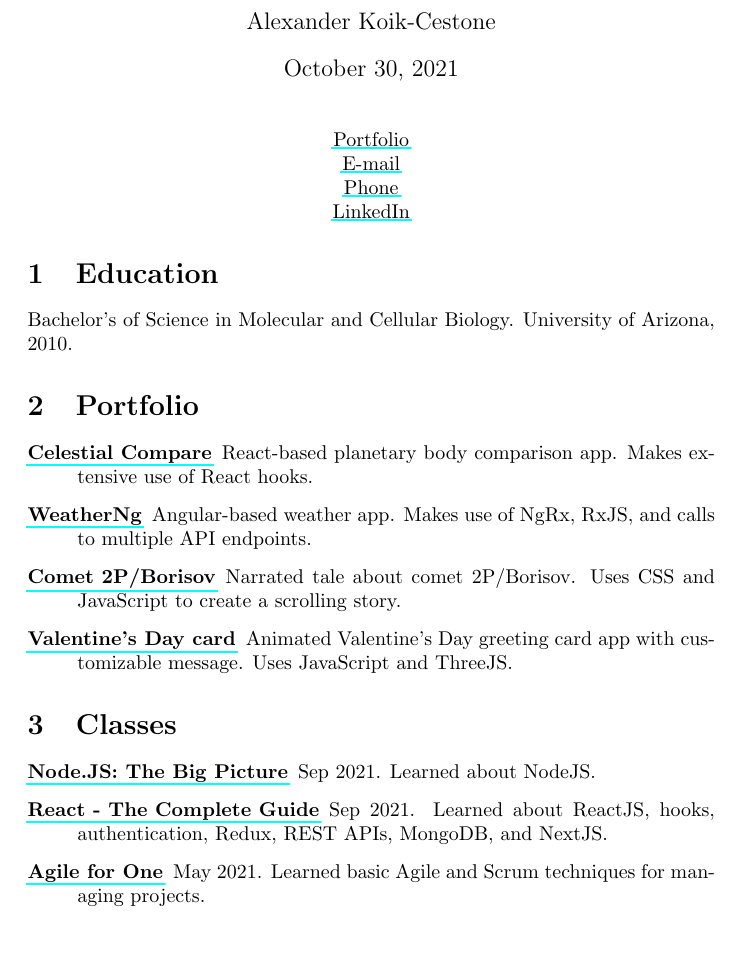
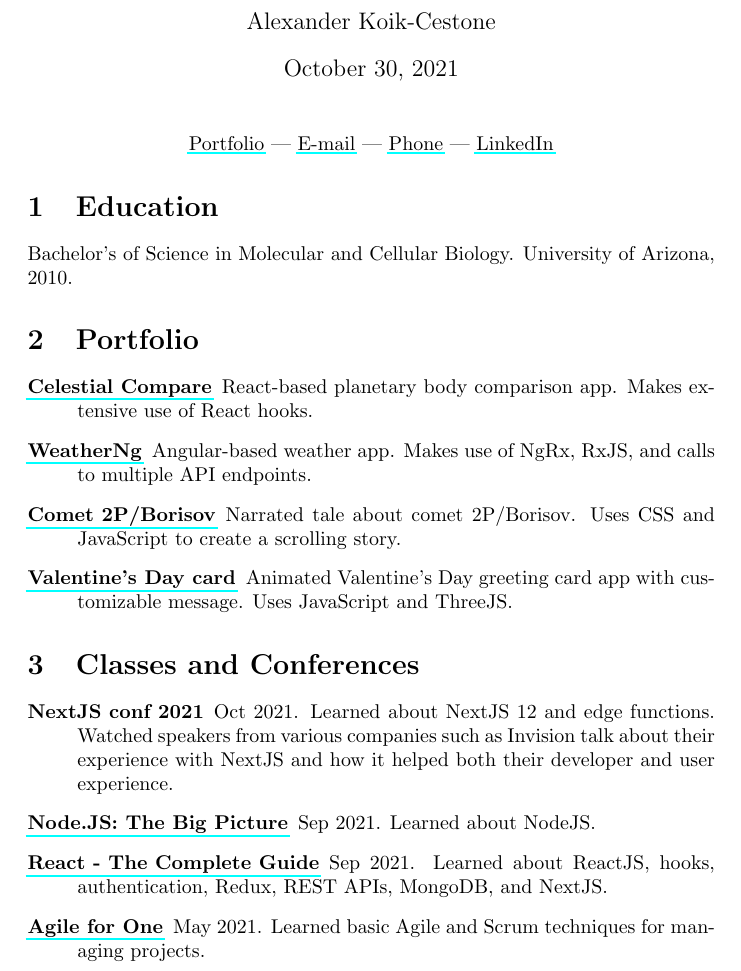
Before and after one commit to sirkoik/CurriculumVitae, a LaTeX CV (source/main/resume.tex): part of page 1 of 2, cut so that both start at the same text, the shorter picture padded with empty space. Compiled offline with pdfLaTeX.

Commit message:
Improved formatting of header links.

```diff
--- a/source/main/resume.tex
+++ b/source/main/resume.tex
@@ -15,9 +15,9 @@
 \begin{document}
 \maketitle
 \begin{center}
-\href{https://sirkoik.github.io#portfolio}{Portfolio} \\
-\href{mailto:akoikcestone@gmail.com}{E-mail} \\
-\href{tel:614-674-0668}{Phone} \\
+\href{https://sirkoik.github.io#portfolio}{Portfolio} |
+\href{mailto:akoikcestone@gmail.com}{E-mail} |
+\href{tel:614-674-0668}{Phone} |
 \href{https://www.linkedin.com/in/alexander-koik-cestone-89304556/}{LinkedIn}
 \end{center}
 
@@ -33,9 +33,16 @@ Bachelor's of Science in Molecular and Cellular Biology. University of Arizona,
   \item[\href{https://sirkoik.github.io/February}{Valentine's Day card}] Animated Valentine's Day greeting card app with customizable message. Uses JavaScript and ThreeJS.
 \end{description}
 
-\section{Classes}
+% \section{Experience}
+
+% \begin{description}
+%   \item[]
+% \end{description}
+
+\section{Classes and Conferences}
 
 \begin{description}
+  \item[NextJS conf 2021] Oct 2021. Learned about NextJS 12 and edge functions. Watched speakers from various companies such as Invision talk about their experience with NextJS and how it helped both their developer and user experience.
   \item[\href{https://sirkoik.github.io/CurriculumVitae/certifications/Nodejs-The-Big-Picture/certificate.pdf}{Node.JS: The Big Picture}] Sep 2021. Learned about NodeJS.
   \item[\href{https://www.udemy.com/certificate/UC-2196f0cf-2dce-4a11-9d8e-421827506ad1/}{React - The Complete Guide}] Sep 2021. Learned about ReactJS, hooks, authentication, Redux, REST APIs, MongoDB, and NextJS.
   \item[\href{https://sirkoik.github.io/CurriculumVitae/certifications/Agile-for-One/certificate.pdf}{Agile for One}] May 2021. Learned basic Agile and Scrum techniques for managing projects.
```
Also changed, not shown: source/main/resume.pdf, 5 other files.
